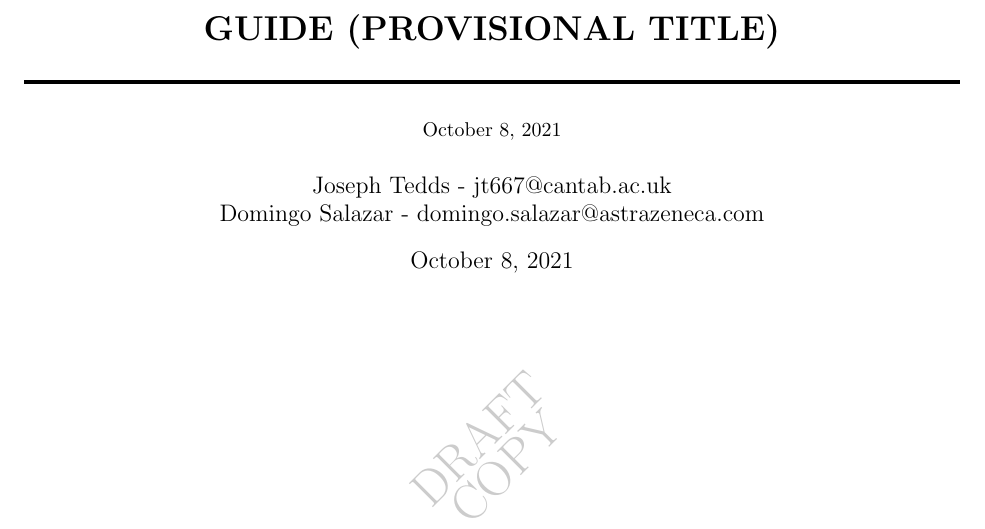
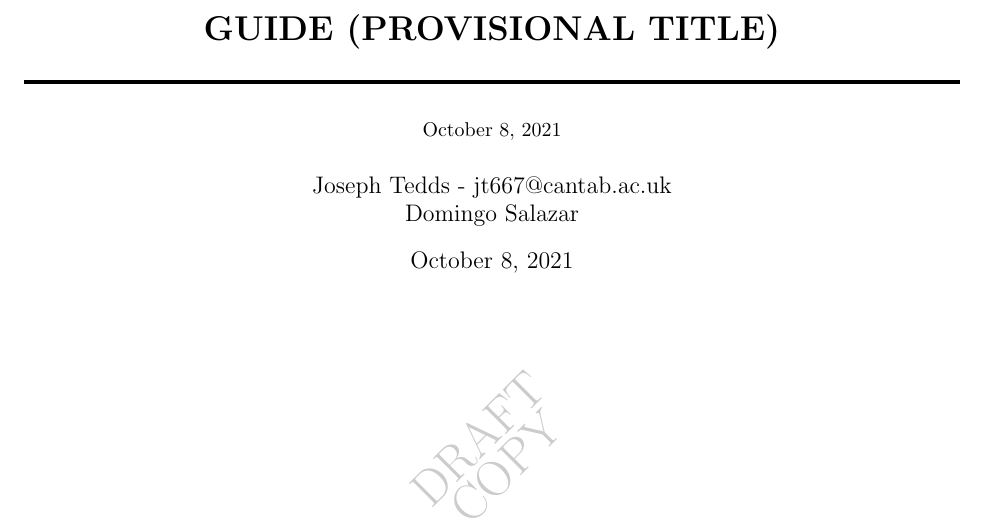
Before and after one commit to jt667/quantum_computing_report, a LaTeX document (Quantum Computing Report/Notes.tex): part of page 1 of 25, cut so that both start at the same text. Compiled offline with pdfLaTeX; a LaTeX package or settings file that is missing is left out.

Commit message:
Update Notes.tex

```diff
--- a/Quantum Computing Report/Notes.tex
+++ b/Quantum Computing Report/Notes.tex
@@ -111,7 +111,7 @@
 
 
 \author{Joseph Tedds - jt667@cantab.ac.uk \\
- Domingo Salazar - domingo.salazar@astrazeneca.com}
+ Domingo Salazar}
 
 %\date{29/07/20}
 
```
